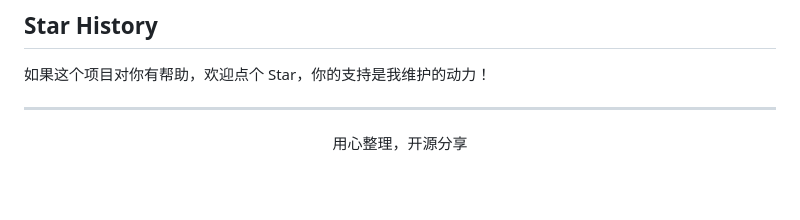
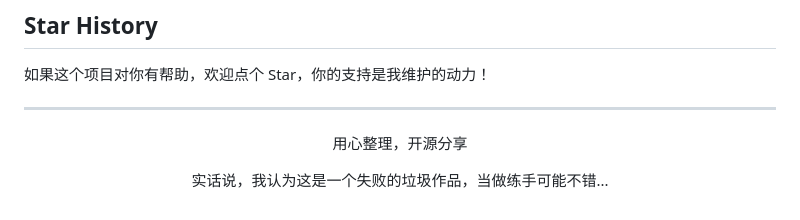
Before and after one commit to AEjunjun/Cat_Document_Hub, a Markdown page: README.md, the part around the change. Rendered like a GitHub page; blank space fills up the shorter version.

```diff
--- a/README.md
+++ b/README.md
@@ -221,4 +221,6 @@ AEjunjun
 
 用心整理，开源分享
 
+实话说，我认为这是一个失败的垃圾作品，当做练手可能不错...
+
 </div>
```
